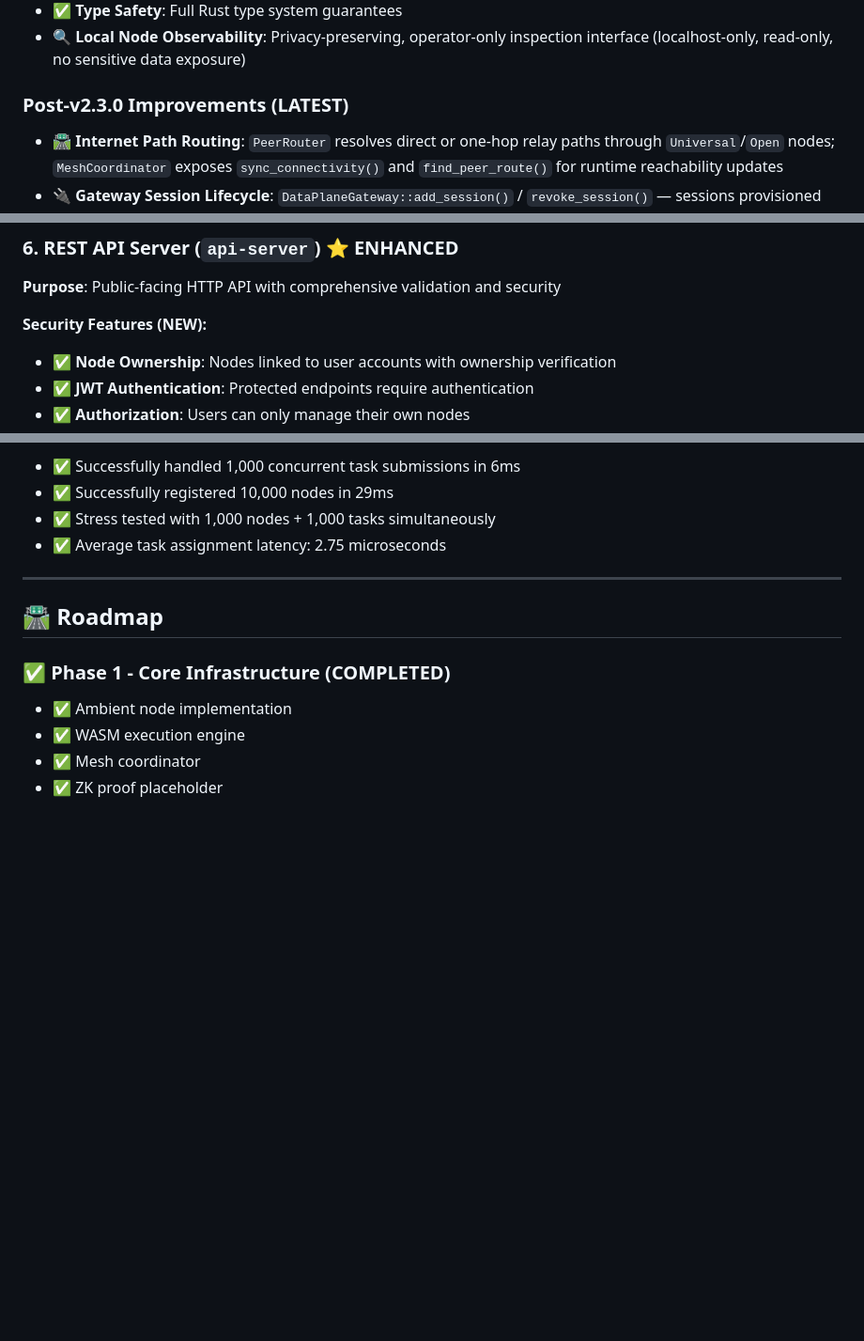
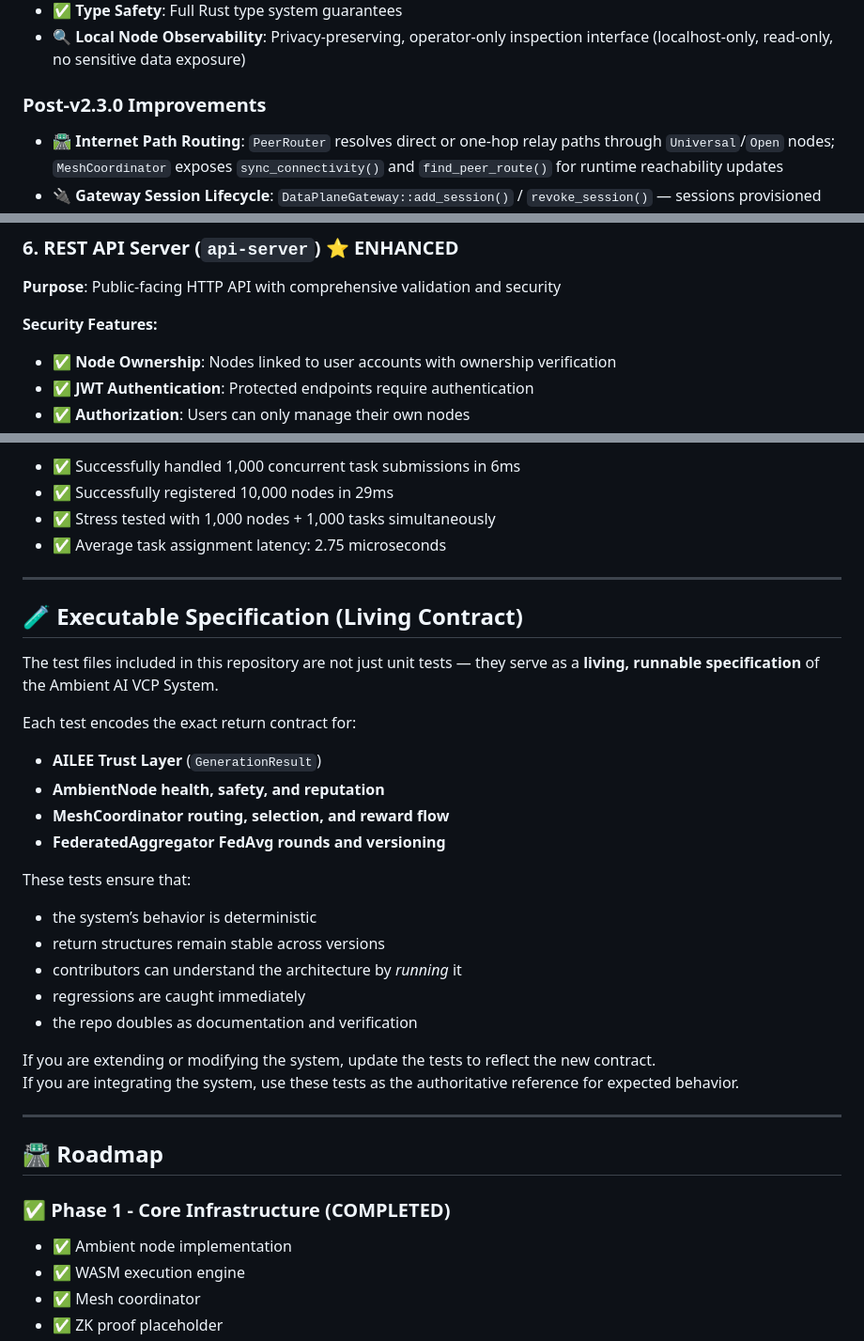
Before and after one commit to dfeen87/Ambient-AI-VCP-System, a Markdown page: README.md, 3 parts joined by grey strips. Shown at 94% size. GitHub-like rendering; blank space fills up the shorter version.

Commit message:
Update README with new security features and executable specs
Added a section on executable specifications and updated security features.

```diff
--- a/README.md
+++ b/README.md
@@ -106,7 +106,7 @@ Tip: To quickly verify the public demo is reachable, run:
 - ✅ **Type Safety**: Full Rust type system guarantees
 - 🔍 **Local Node Observability**: Privacy-preserving, operator-only inspection interface (localhost-only, read-only, no sensitive data exposure)
 
-### Post-v2.3.0 Improvements (LATEST)
+### Post-v2.3.0 Improvements
 - 🛣️ **Internet Path Routing**: `PeerRouter` resolves direct or one-hop relay paths through `Universal`/`Open` nodes; `MeshCoordinator` exposes `sync_connectivity()` and `find_peer_route()` for runtime reachability updates
 - 🔌 **Gateway Session Lifecycle**: `DataPlaneGateway::add_session()` / `revoke_session()` — sessions provisioned and revoked at runtime so nodes stop relaying traffic the instant a connect session ends
 - ⚡ **Non-Blocking Password Hashing**: `hash_password_async()` offloads bcrypt to a blocking thread pool; configurable cost via `BCRYPT_COST` env var (default 12, range 4–31)
@@ -226,7 +226,7 @@ Tip: To quickly verify the public demo is reachable, run:
 ### 6. **REST API Server** (`api-server`) ⭐ **ENHANCED**
 **Purpose**: Public-facing HTTP API with comprehensive validation and security
 
-**Security Features (NEW):**
+**Security Features:**
 - ✅ **Node Ownership**: Nodes linked to user accounts with ownership verification
 - ✅ **JWT Authentication**: Protected endpoints require authentication
 - ✅ **Authorization**: Users can only manage their own nodes
@@ -791,6 +791,30 @@ curl -X POST https://your-api.com/api/v1/auth/login \
 
 ---
 
+## 🧪 Executable Specification (Living Contract)
+
+The test files included in this repository are not just unit tests — they serve as a **living, runnable specification** of the Ambient AI VCP System.
+
+Each test encodes the exact return contract for:
+
+- **AILEE Trust Layer** (`GenerationResult`)
+- **AmbientNode health, safety, and reputation**
+- **MeshCoordinator routing, selection, and reward flow**
+- **FederatedAggregator FedAvg rounds and versioning**
+
+These tests ensure that:
+
+- the system’s behavior is deterministic
+- return structures remain stable across versions
+- contributors can understand the architecture by *running* it
+- regressions are caught immediately
+- the repo doubles as documentation and verification
+
+If you are extending or modifying the system, update the tests to reflect the new contract.
+If you are integrating the system, use these tests as the authoritative reference for expected behavior.
+
+---
+
 ## 🛣️ Roadmap
 
 ### ✅ Phase 1 - Core Infrastructure (COMPLETED)
```
